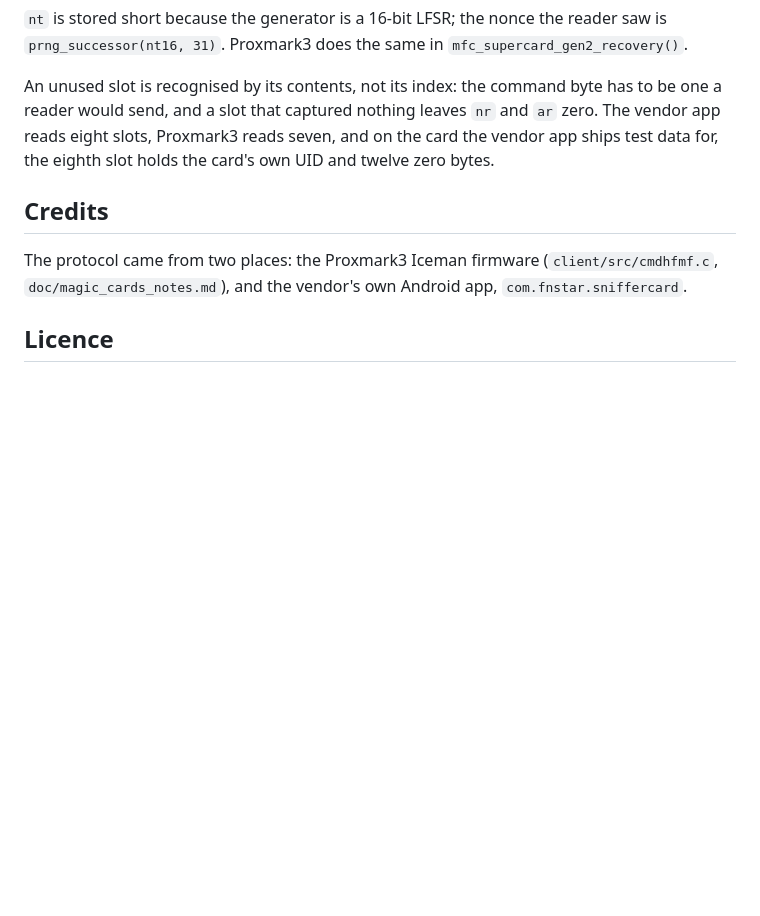
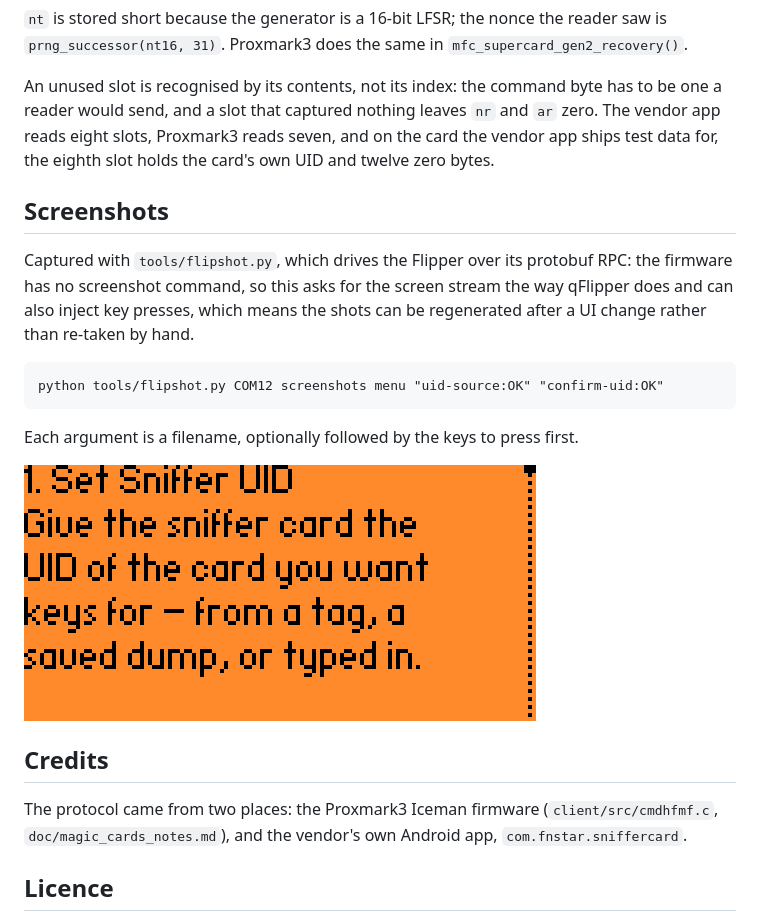
Before and after one commit to DarkFlippers/super-sniffer-card, a Markdown page: README.md, the part around one of its changes. GitHub-like rendering; pictures changed too: screenshots/how-to-use.png (added); blank space fills up the shorter version.

````diff
--- a/README.md
+++ b/README.md
@@ -104,6 +114,21 @@ reader would send, and a slot that captured nothing leaves `nr` and `ar` zero. T
 reads eight slots, Proxmark3 reads seven, and on the card the vendor app ships test data for, the
 eighth slot holds the card's own UID and twelve zero bytes.
 
+## Screenshots
+
+Captured with `tools/flipshot.py`, which drives the Flipper over its protobuf RPC: the firmware
+has no screenshot command, so this asks for the screen stream the way qFlipper does and can also
+inject key presses, which means the shots can be regenerated after a UI change rather than
+re-taken by hand.
+
+```
+python tools/flipshot.py COM12 screenshots menu "uid-source:OK" "confirm-uid:OK"
+```
+
+Each argument is a filename, optionally followed by the keys to press first.
+
+![How to Use](screenshots/how-to-use.png)
+
 ## Credits
 
 The protocol came from two places: the Proxmark3 Iceman firmware
````
Also changed, not shown: other parts of README.md (+11 -1 lines), screenshots/confirm-uid.png (added), screenshots/menu.png (added), screenshots/uid-source.png (added), 1 other file.
